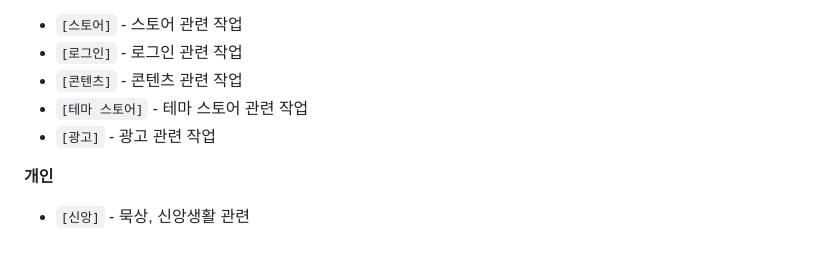
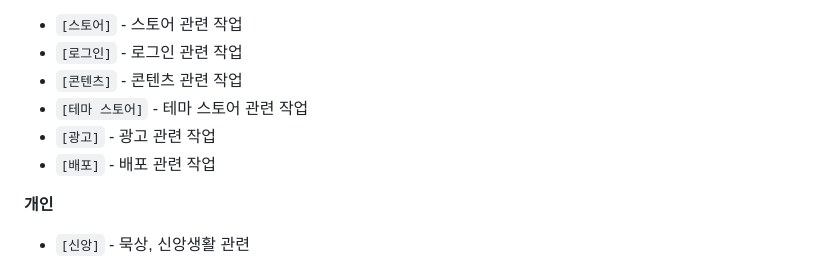
Before and after one commit to Unuuuuu/second-brain, a Markdown page: CLAUDE.md, the part around the change. Drawn GitHub-style.

Commit message:
docs: add deploy domain tag
Co-Authored-By: Claude Opus 4.5 <noreply@anthropic.com>

```diff
--- a/CLAUDE.md
+++ b/CLAUDE.md
@@ -149,6 +149,7 @@ date: 2026-01-02
 - `[콘텐츠]` - 콘텐츠 관련 작업
 - `[테마 스토어]` - 테마 스토어 관련 작업
 - `[광고]` - 광고 관련 작업
+- `[배포]` - 배포 관련 작업
 
 **개인**
 
```
